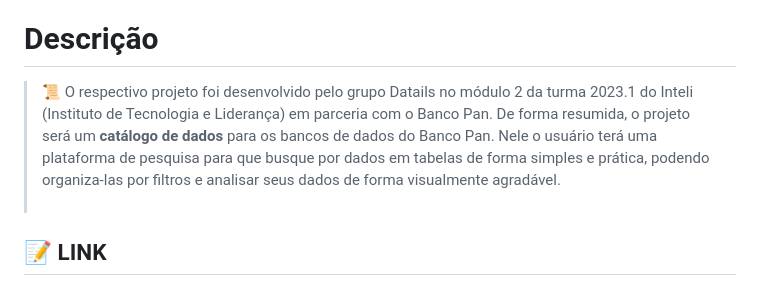
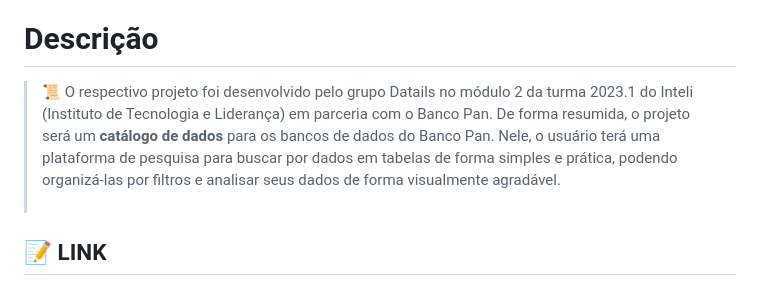
Before and after one commit to 2023M2T9-Inteli/Projeto4, a Markdown page: README.md, the part around the change. GitHub-like rendering.

```diff
--- a/README.md
+++ b/README.md
@@ -28,7 +28,7 @@
 - <a href="https://www.linkedin.com/in/henrique-mohallem-paiva-6854b460/">Henrique Paiva</a>
 
 # Descrição
-> 📜 O respectivo projeto foi desenvolvido pelo grupo Datails no módulo 2 da turma 2023.1 do Inteli (Instituto de Tecnologia e Liderança) em parceria com o Banco Pan. De forma resumida, o projeto será um <strong>catálogo de dados</strong> para os bancos de dados do Banco Pan. Nele o usuário terá uma plataforma de pesquisa para que busque por dados em tabelas de forma simples e prática, podendo organiza-las por filtros e analisar seus dados de forma visualmente agradável.
+> 📜 O respectivo projeto foi desenvolvido pelo grupo Datails no módulo 2 da turma 2023.1 do Inteli (Instituto de Tecnologia e Liderança) em parceria com o Banco Pan. De forma resumida, o projeto será um <strong>catálogo de dados</strong> para os bancos de dados do Banco Pan. Nele, o usuário terá uma plataforma de pesquisa para buscar por dados em tabelas de forma simples e prática, podendo organizá-las por filtros e analisar seus dados de forma visualmente agradável.
 <br><br>
 
 ## 📝 LINK
```
